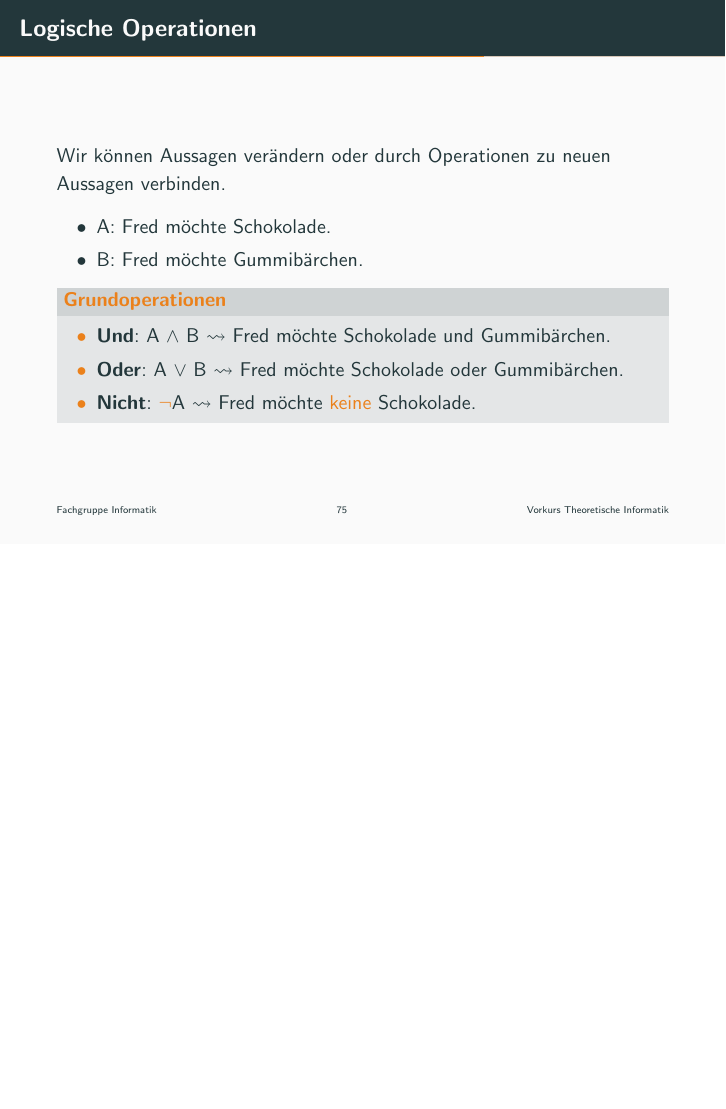
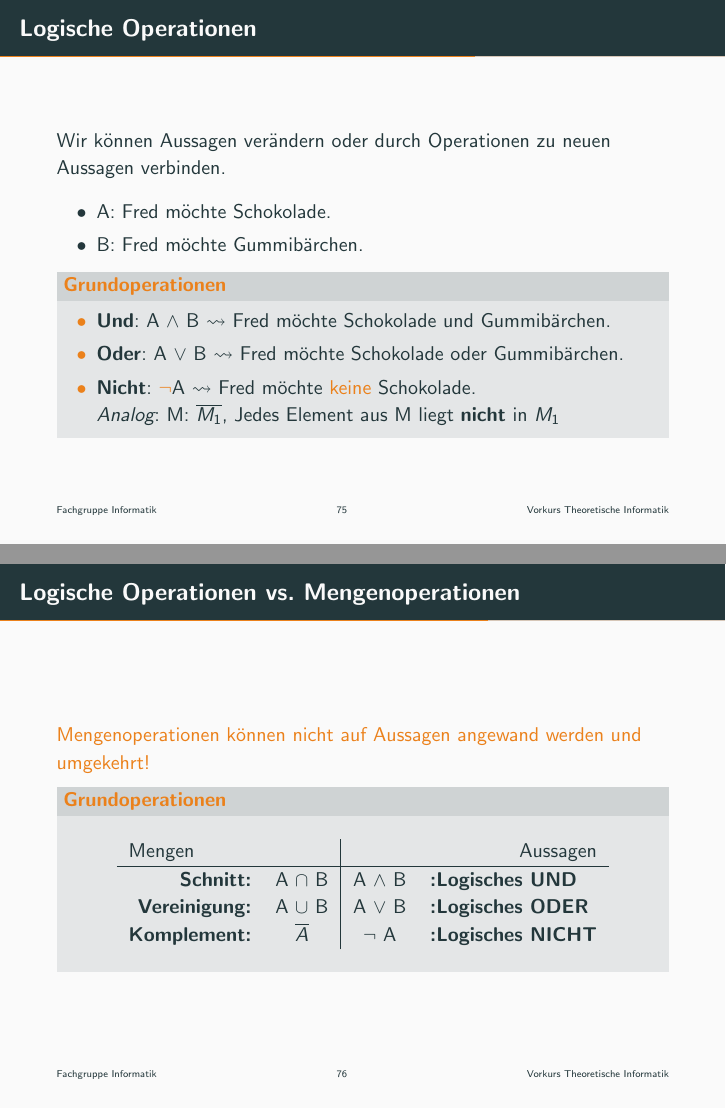
Before and after one commit to ModellbahnFreak/theo-vorkurs, LaTeX slides (Praesentationen/slides/day-1.tex, which reads Praesentationen/parts/logik.tex): page 75 of 109 before the commit and pages 75 and 76 of 112 after it, the two joined at a grey line, the shorter picture padded with empty space. Compiled offline with pdfLaTeX.

Commit message:
Update logik.tex

```diff
--- a/Praesentationen/parts/logik.tex
+++ b/Praesentationen/parts/logik.tex
@@ -43,13 +43,31 @@ Wir können Aussagen verändern oder durch Operationen zu neuen Aussagen verbind
 \metroset{block=fill}
 \begin{alertblock}{Grundoperationen}
 \begin{itemize}
-    \item<1-> \textbf{Und}: A \alert<1>{$\wedge$} B $\leadsto$ Fred möchte Schokolade \alert<1>{und} Gummibärchen.
+    \item<1-> \textbf{Und}: A \alert<1>{$\wedge$} B $\leadsto$ Fred möchte Schokolade \alert<1>{und} Gummibärchen.\\
+    \only<1>{\emph{Analog}: M: $M_1 \cap M_2$, Jedes Element aus M liegt in $M_1$ \textbf{und} in $M_2$}
     \item<2-> \textbf{Oder}: A \alert<2>{$\vee$} B $\leadsto$ Fred möchte Schokolade \alert<2>{oder} Gummibärchen.\\
     \only<2>{\emph{Anmerkung}: Inklusives \glqq oder\grqq, kein \glqq entweder oder\grqq \\
-    Das heißt, es können auch beide Aussagen wahr sein.}
-    \item<3> \textbf{Nicht}: \alert<3>{$\neg$}A $\leadsto$ Fred möchte \alert<3>{keine} Schokolade.
+    Das heißt, es können auch beide Aussagen wahr sein.}\\
+	\only<2>{\emph{Analog}: M: $M_1 \cup M_2$, Jedes Element aus M liegt in $M_1$ \textbf{oder} in $M_2$}
+    \item<3> \textbf{Nicht}: \alert<3>{$\neg$}A $\leadsto$ Fred möchte \alert<3>{keine} Schokolade.\\
+    \only<3>{\emph{Analog}: M: $\overline{M_1}$, Jedes Element aus M liegt \textbf{nicht} in $M_1$}
 \end{itemize}
 \end{alertblock}
+\end{frame}
+
+\begin{frame}{Logische Operationen vs. Mengenoperationen}
+	\alert{Mengenoperationen können nicht auf Aussagen angewand werden und umgekehrt!}
+	\metroset{block=fill}
+	\begin{alertblock}{Grundoperationen}
+	\begin{table}[]
+		\begin{tabular}{rc|cl}
+			\multicolumn{1}{l}{Mengen}             & \multicolumn{1}{l|}{} & \multicolumn{1}{l}{} & \multicolumn{1}{r}{Aussagen}               \\ \hline
+			\textbf{Schnitt:}     & A $\cap$ B            & A $\wedge$ B         & \textbf{:Logisches UND}   \\
+			\textbf{Vereinigung:} & A $\cup$ B            & A $\vee$ B           & \textbf{:Logisches ODER}  \\
+			\textbf{Komplement:}  & $\overline{A}$        & $\neg$ A             & \textbf{:Logisches NICHT}
+		\end{tabular}
+	\end{table}
+	\end{alertblock}
 \end{frame}
 
 \begin{frame}{Logische Operationen: Implikation}
```
Also changed, not shown: Praesentationen/parts/logik.tex (16 more changed lines).
